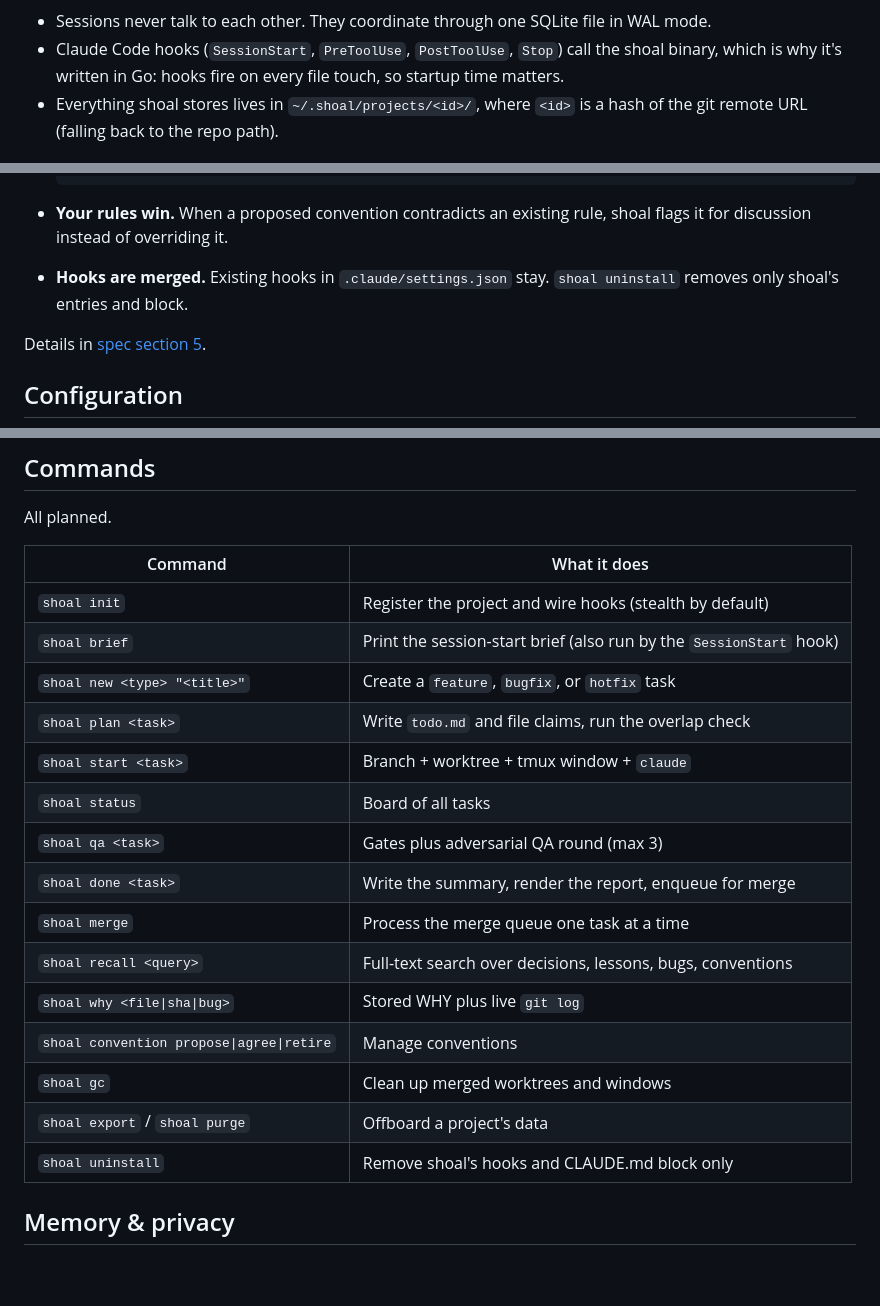
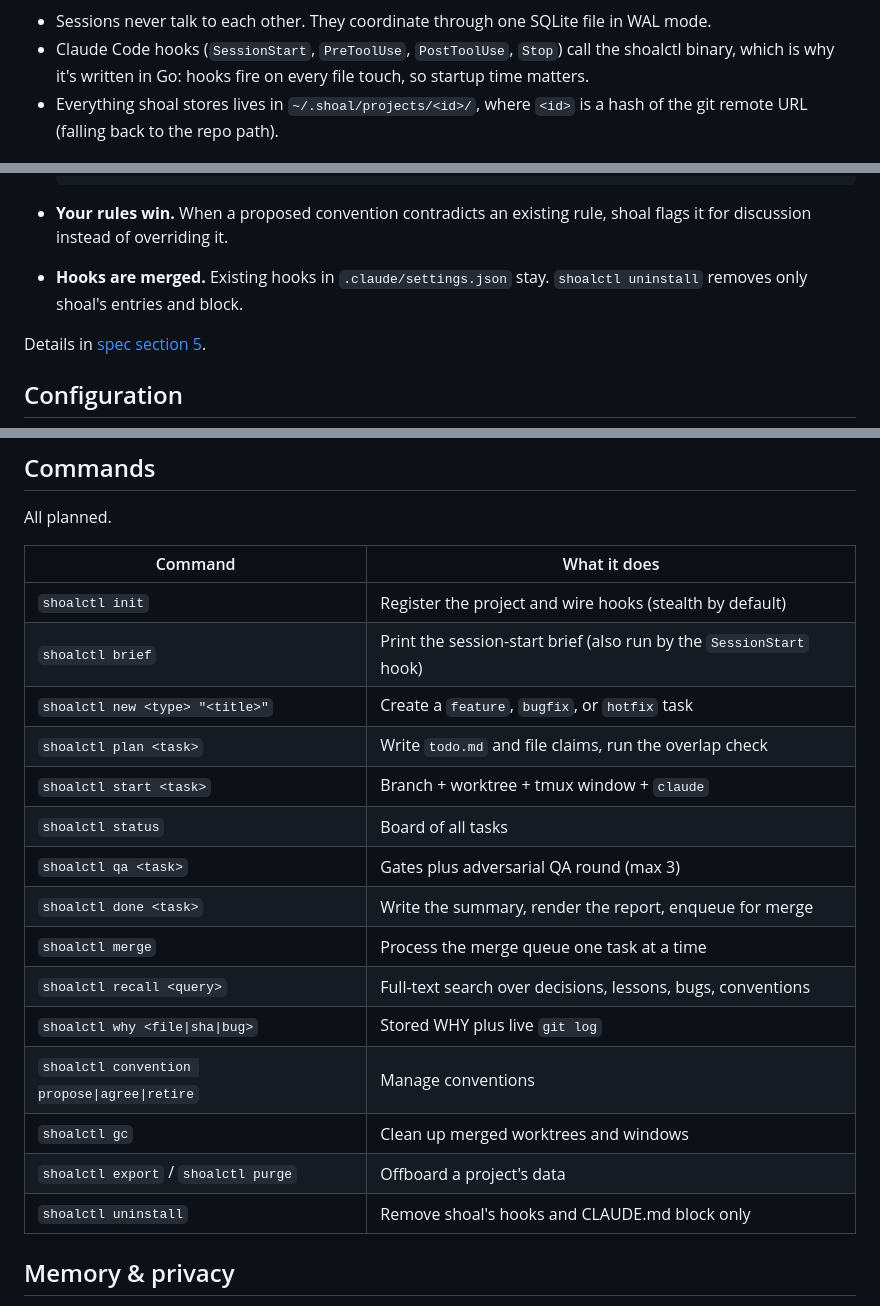
Before and after one commit to kennethsolomon/shoalctl, a Markdown page: README.md, 3 parts joined by grey strips. Drawn GitHub-style; blank space fills up the shorter version.

````diff
--- a/README.md
+++ b/README.md
@@ -103,7 +106,7 @@ flowchart LR
 ```
 
 - Sessions never talk to each other. They coordinate through one SQLite file in WAL mode.
-- Claude Code hooks (`SessionStart`, `PreToolUse`, `PostToolUse`, `Stop`) call the shoal binary, which is why it's written in Go: hooks fire on every file touch, so startup time matters.
+- Claude Code hooks (`SessionStart`, `PreToolUse`, `PostToolUse`, `Stop`) call the shoalctl binary, which is why it's written in Go: hooks fire on every file touch, so startup time matters.
 - Everything shoal stores lives in `~/.shoal/projects/<id>/`, where `<id>` is a hash of the git remote URL (falling back to the repo path).
 
 ## Installing into an existing project
@@ -120,7 +123,7 @@ shoal never rewrites your `CLAUDE.md`.
   ```
 
 - **Your rules win.** When a proposed convention contradicts an existing rule, shoal flags it for discussion instead of overriding it.
-- **Hooks are merged.** Existing hooks in `.claude/settings.json` stay. `shoal uninstall` removes only shoal's entries and block.
+- **Hooks are merged.** Existing hooks in `.claude/settings.json` stay. `shoalctl uninstall` removes only shoal's entries and block.
 
 Details in [spec section 5](docs/spec.md#5-installing-into-a-project-that-already-has-a-claudemd).
 
@@ -159,21 +162,21 @@ All planned.
 
 | Command | What it does |
 |---------|--------------|
-| `shoal init` | Register the project and wire hooks (stealth by default) |
-| `shoal brief` | Print the session-start brief (also run by the `SessionStart` hook) |
-| `shoal new <type> "<title>"` | Create a `feature`, `bugfix`, or `hotfix` task |
-| `shoal plan <task>` | Write `todo.md` and file claims, run the overlap check |
-| `shoal start <task>` | Branch + worktree + tmux window + `claude` |
-| `shoal status` | Board of all tasks |
-| `shoal qa <task>` | Gates plus adversarial QA round (max 3) |
-| `shoal done <task>` | Write the summary, render the report, enqueue for merge |
-| `shoal merge` | Process the merge queue one task at a time |
-| `shoal recall <query>` | Full-text search over decisions, lessons, bugs, conventions |
-| `shoal why <file\|sha\|bug>` | Stored WHY plus live `git log` |
-| `shoal convention propose\|agree\|retire` | Manage conventions |
-| `shoal gc` | Clean up merged worktrees and windows |
-| `shoal export` / `shoal purge` | Offboard a project's data |
-| `shoal uninstall` | Remove shoal's hooks and CLAUDE.md block only |
+| `shoalctl init` | Register the project and wire hooks (stealth by default) |
+| `shoalctl brief` | Print the session-start brief (also run by the `SessionStart` hook) |
+| `shoalctl new <type> "<title>"` | Create a `feature`, `bugfix`, or `hotfix` task |
+| `shoalctl plan <task>` | Write `todo.md` and file claims, run the overlap check |
+| `shoalctl start <task>` | Branch + worktree + tmux window + `claude` |
+| `shoalctl status` | Board of all tasks |
+| `shoalctl qa <task>` | Gates plus adversarial QA round (max 3) |
+| `shoalctl done <task>` | Write the summary, render the report, enqueue for merge |
+| `shoalctl merge` | Process the merge queue one task at a time |
+| `shoalctl recall <query>` | Full-text search over decisions, lessons, bugs, conventions |
+| `shoalctl why <file\|sha\|bug>` | Stored WHY plus live `git log` |
+| `shoalctl convention propose\|agree\|retire` | Manage conventions |
+| `shoalctl gc` | Clean up merged worktrees and windows |
+| `shoalctl export` / `shoalctl purge` | Offboard a project's data |
+| `shoalctl uninstall` | Remove shoal's hooks and CLAUDE.md block only |
 
 ## Memory & privacy
 
````
Also changed, not shown: other parts of README.md (+23 -20 lines), docs/spec.md (+26 -26 lines), docs/images/overlap.png, docs/images/report.png, docs/images/status.png, docs/images/why.png, 4 other files.
